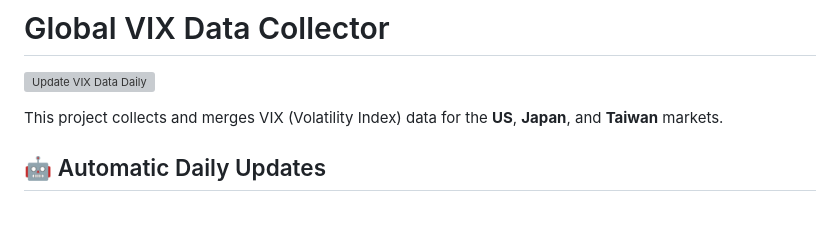
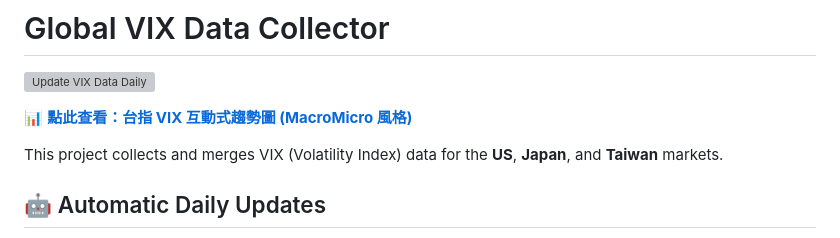
Before and after one commit to wenchiehlee-money/VIX, a Markdown page: README.md, the part around the change. Rendered like a GitHub page; blank space fills up the shorter version; grey boxes are pictures that could not be loaded.

Commit message:
docs: add link to interactive chart in README

```diff
--- a/README.md
+++ b/README.md
@@ -1,6 +1,8 @@
 # Global VIX Data Collector
 
 ![Update VIX Data Daily](https://github.com/wenchiehlee-money/VIX/actions/workflows/update-vix-data.yml/badge.svg)
+
+📊 **[點此查看：台指 VIX 互動式趨勢圖 (MacroMicro 風格)](https://wenchiehlee-money.github.io/VIX/)**
 
 This project collects and merges VIX (Volatility Index) data for the **US**, **Japan**, and **Taiwan** markets.
 
```
